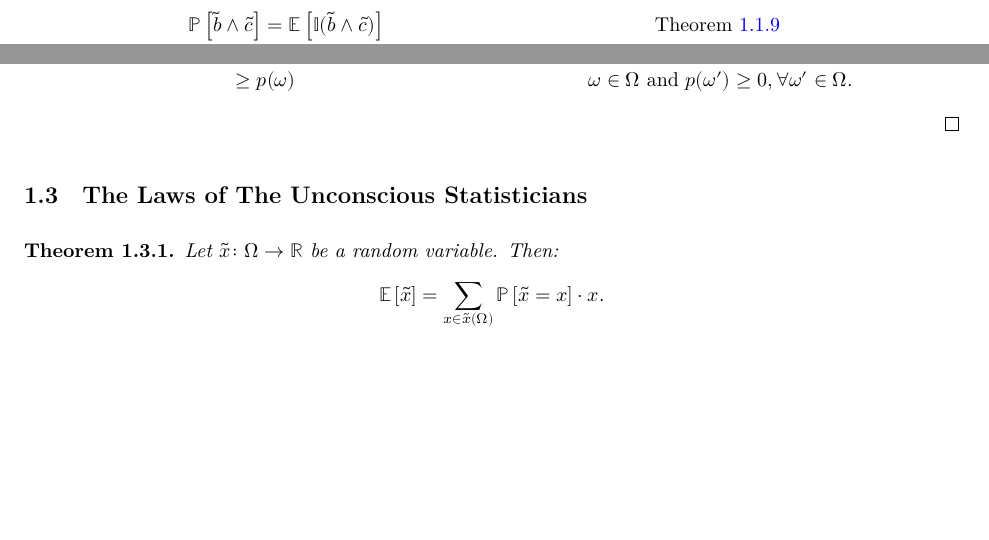
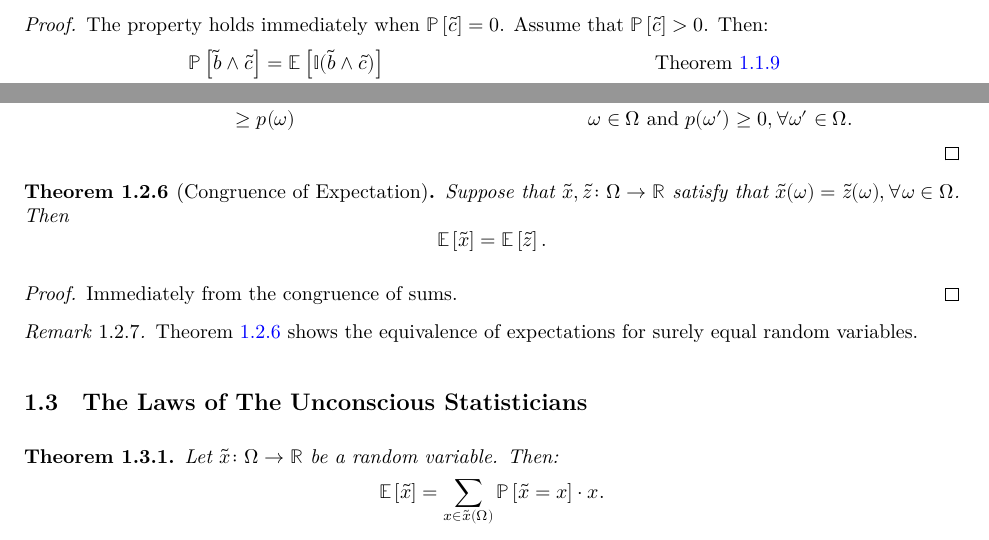
Before and after one commit to marekpetrik/StationaryPolicies, a LaTeX document (blueprint/src/print.tex, which reads blueprint/src/content.tex): two parts of page 3 of 7, joined at a grey line, cut at the place of the change, the shorter picture padded with empty space. Compiled offline with XeLaTeX.

Commit message:
basic results for expectations

```diff
--- a/blueprint/src/content.tex
+++ b/blueprint/src/content.tex
@@ -178,6 +178,20 @@ Suppose that $\tilde{b}, \tilde{c} \colon \Omega \to \mathcal{B}$, then
    &\ge p(\omega ) && \omega \in \Omega \text{ and } p(\omega') \ge 0, \forall \omega '\in \Omega.
  \end{align*}
 \end{proof}
+
+\begin{theorem}[Congruence of Expectation] \label{thm:exp-congr}
+  Suppose that $\tilde{x}, \tilde{z} \colon \Omega \to \Real$ satisfy that $\tilde{x}(\omega) = \tilde{z}(\omega), \forall \omega \in \Omega$. Then
+  \[
+   \E \left[ \tilde{x} \right] = \E \left[ \tilde{z} \right].
+  \]
+\end{theorem}
+\begin{proof}
+ Immediately from the congruence of sums.
+\end{proof}
+
+\begin{remark}
+\cref{thm:exp-congr} shows the equivalence of expectations for surely equal random variables.
+\end{remark}
 
 \subsection{The Laws of The Unconscious Statisticians}
 
```
Also changed, not shown: 2 other files.
